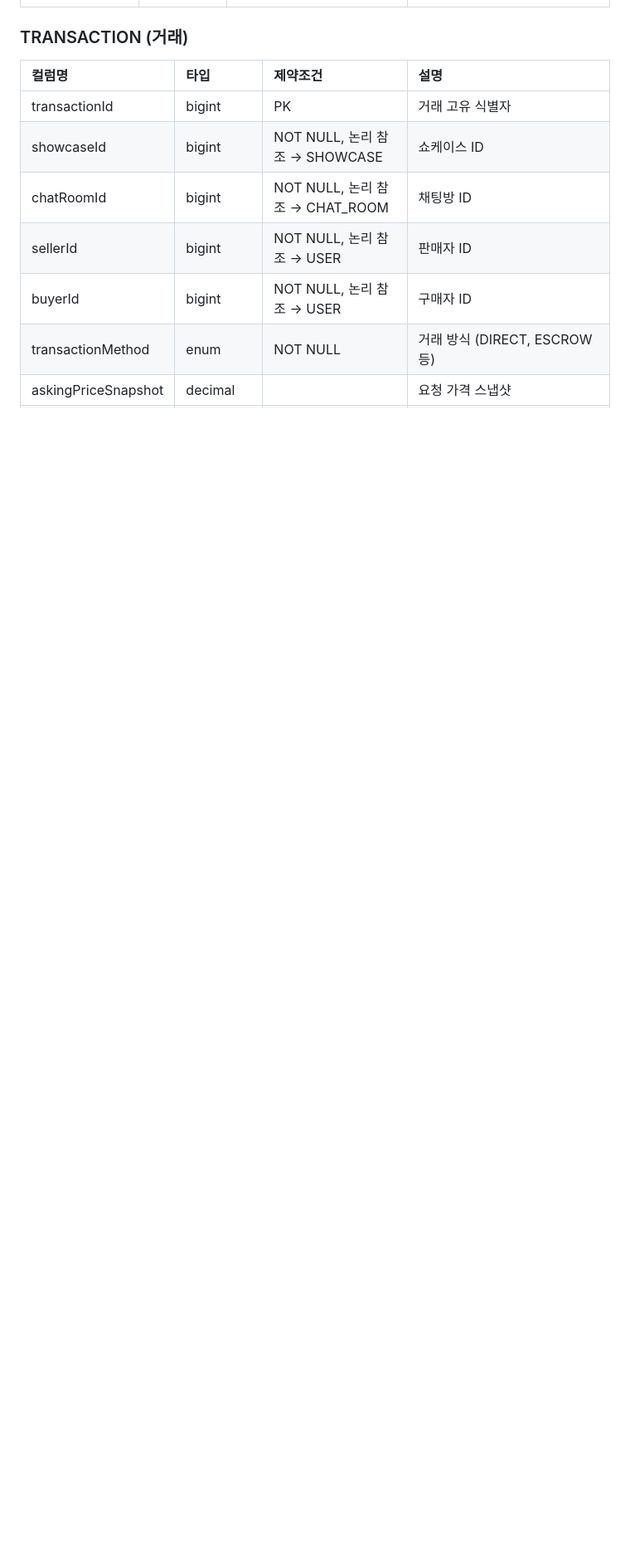
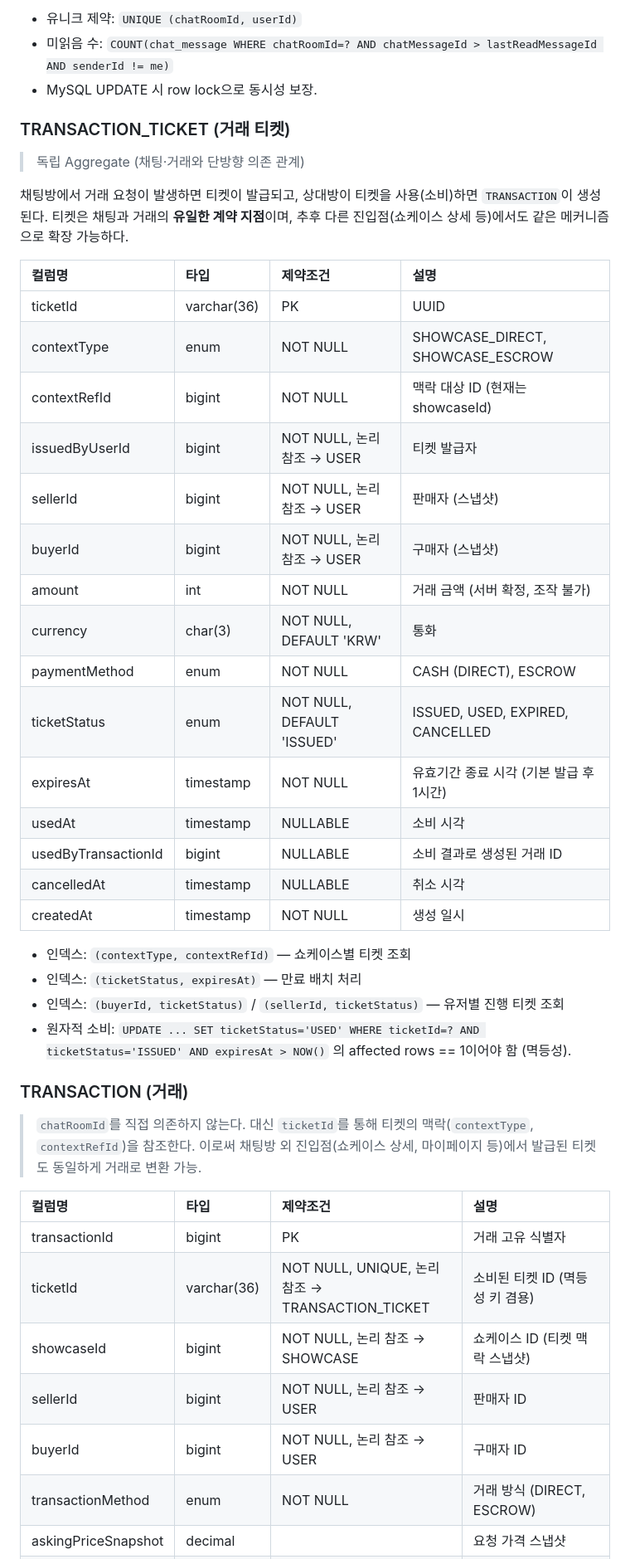
Before and after one commit to opixxx/GearShow, a Markdown page: docs/diagram/schema.md, the part around one of its changes. Shown at 83% size. Drawn GitHub-style; blank space fills up the shorter version.

```diff
--- a/docs/diagram/schema.md
+++ b/docs/diagram/schema.md
@@ -420,11 +471,48 @@ erDiagram
+- 유니크 제약: `UNIQUE (chatRoomId, userId)`
+- 미읽음 수: `COUNT(chat_message WHERE chatRoomId=? AND chatMessageId > lastReadMessageId AND senderId != me)`
+- MySQL UPDATE 시 row lock으로 동시성 보장.
+
+### TRANSACTION_TICKET (거래 티켓)
+
+> 독립 Aggregate (채팅·거래와 단방향 의존 관계)
+
+채팅방에서 거래 요청이 발생하면 티켓이 발급되고, 상대방이 티켓을 사용(소비)하면 `TRANSACTION`이 생성된다.
+티켓은 채팅과 거래의 **유일한 계약 지점**이며, 추후 다른 진입점(쇼케이스 상세 등)에서도 같은 메커니즘으로 확장 가능하다.
+
+| 컬럼명 | 타입 | 제약조건 | 설명 |
+|:------|:-----|:--------|:-----|
+| ticketId | varchar(36) | PK | UUID |
+| contextType | enum | NOT NULL | SHOWCASE_DIRECT, SHOWCASE_ESCROW |
+| contextRefId | bigint | NOT NULL | 맥락 대상 ID (현재는 showcaseId) |
+| issuedByUserId | bigint | NOT NULL, 논리 참조 → USER | 티켓 발급자 |
+| sellerId | bigint | NOT NULL, 논리 참조 → USER | 판매자 (스냅샷) |
+| buyerId | bigint | NOT NULL, 논리 참조 → USER | 구매자 (스냅샷) |
+| amount | int | NOT NULL | 거래 금액 (서버 확정, 조작 불가) |
+| currency | char(3) | NOT NULL, DEFAULT 'KRW' | 통화 |
+| paymentMethod | enum | NOT NULL | CASH (DIRECT), ESCROW |
+| ticketStatus | enum | NOT NULL, DEFAULT 'ISSUED' | ISSUED, USED, EXPIRED, CANCELLED |
+| expiresAt | timestamp | NOT NULL | 유효기간 종료 시각 (기본 발급 후 1시간) |
+| usedAt | timestamp | NULLABLE | 소비 시각 |
+| usedByTransactionId | bigint | NULLABLE | 소비 결과로 생성된 거래 ID |
+| cancelledAt | timestamp | NULLABLE | 취소 시각 |
+| createdAt | timestamp | NOT NULL | 생성 일시 |
+
+- 인덱스: `(contextType, contextRefId)` — 쇼케이스별 티켓 조회
+- 인덱스: `(ticketStatus, expiresAt)` — 만료 배치 처리
+- 인덱스: `(buyerId, ticketStatus)` / `(sellerId, ticketStatus)` — 유저별 진행 티켓 조회
+- 원자적 소비: `UPDATE ... SET ticketStatus='USED' WHERE ticketId=? AND ticketStatus='ISSUED' AND expiresAt > NOW()` 의 affected rows == 1이어야 함 (멱등성).
+
 ### TRANSACTION (거래)
+
+> `chatRoomId`를 직접 의존하지 않는다. 대신 `ticketId`를 통해 티켓의 맥락(`contextType`, `contextRefId`)을 참조한다.
+> 이로써 채팅방 외 진입점(쇼케이스 상세, 마이페이지 등)에서 발급된 티켓도 동일하게 거래로 변환 가능.
 
 | 컬럼명 | 타입 | 제약조건 | 설명 |
 |:------|:-----|:--------|:-----|
 | transactionId | bigint | PK | 거래 고유 식별자 |
-| showcaseId | bigint | NOT NULL, 논리 참조 → SHOWCASE | 쇼케이스 ID |
-| chatRoomId | bigint | NOT NULL, 논리 참조 → CHAT_ROOM | 채팅방 ID |
+| ticketId | varchar(36) | NOT NULL, UNIQUE, 논리 참조 → TRANSACTION_TICKET | 소비된 티켓 ID (멱등성 키 겸용) |
+| showcaseId | bigint | NOT NULL, 논리 참조 → SHOWCASE | 쇼케이스 ID (티켓 맥락 스냅샷) |
 | sellerId | bigint | NOT NULL, 논리 참조 → USER | 판매자 ID |
 | buyerId | bigint | NOT NULL, 논리 참조 → USER | 구매자 ID |
-| transactionMethod | enum | NOT NULL | 거래 방식 (DIRECT, ESCROW 등) |
+| transactionMethod | enum | NOT NULL | 거래 방식 (DIRECT, ESCROW) |
 | askingPriceSnapshot | decimal | | 요청 가격 스냅샷 |
```
Also changed, not shown: other parts of docs/diagram/schema.md (+73 -16 lines).
